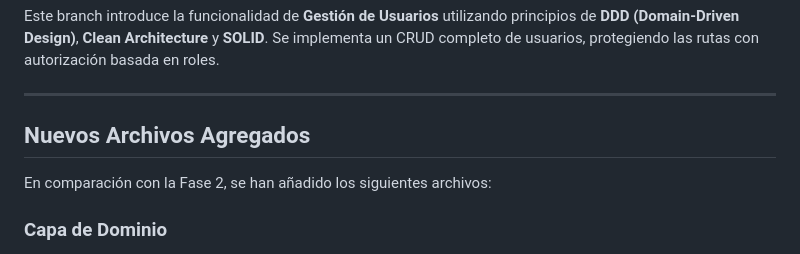
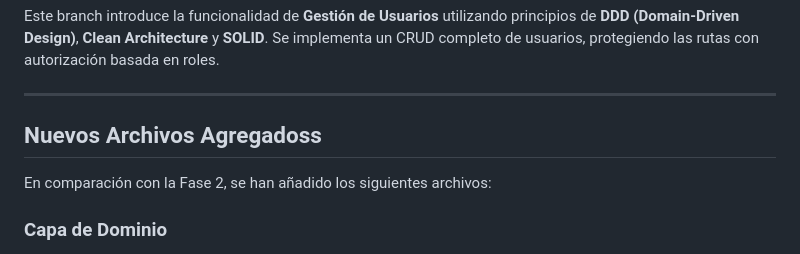
Before and after one commit to juanisidoro/node-express-firestore-auth, a Markdown page: README.md, the part around the change. GitHub-like rendering.

```diff
--- a/README.md
+++ b/README.md
@@ -5,7 +5,7 @@ Este branch introduce la funcionalidad de **Gestión de Usuarios** utilizando pr
 
 ---
 
-## Nuevos Archivos Agregados
+## Nuevos Archivos Agregadoss
 
 En comparación con la Fase 2, se han añadido los siguientes archivos:
 
```
